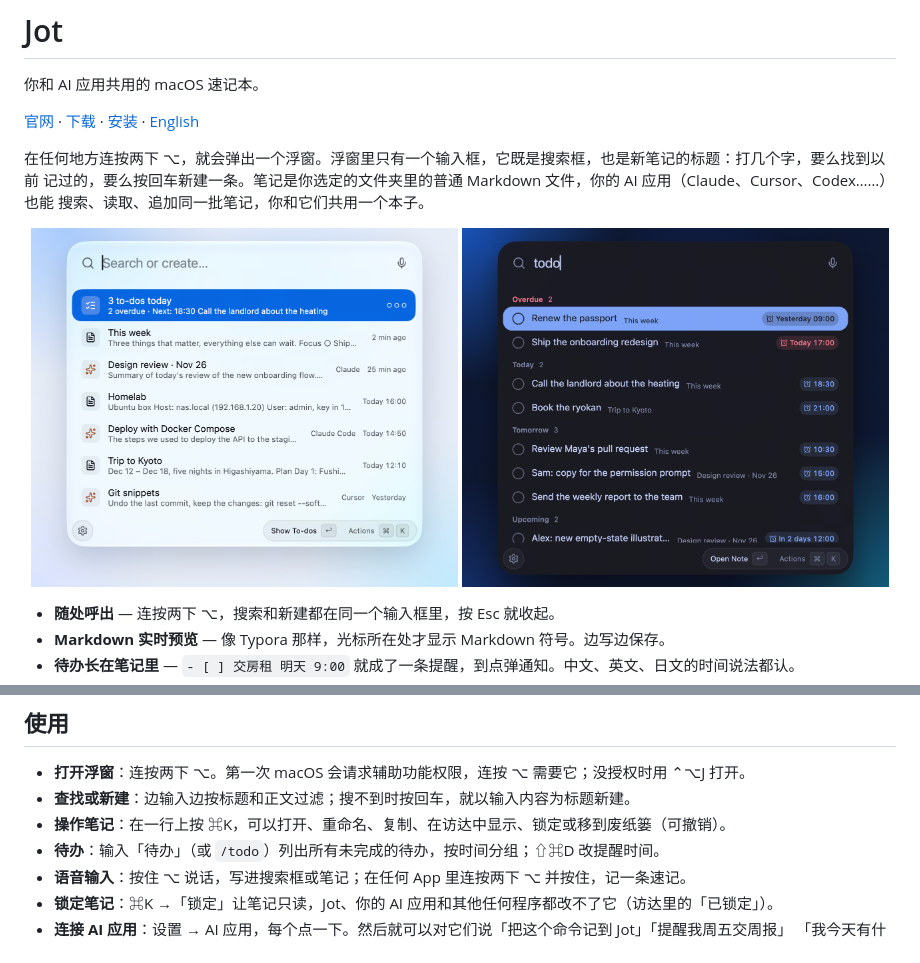
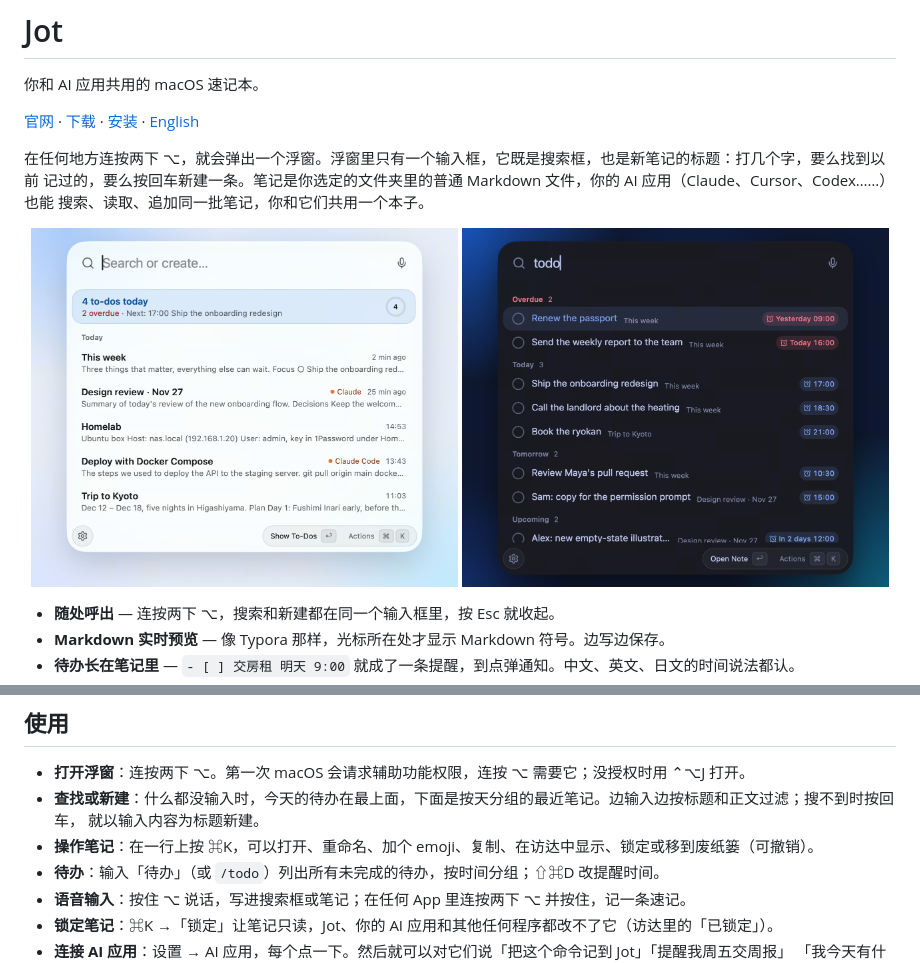
Before and after one commit to madcodelife/jot, a Markdown page: README.zh-CN.md, 2 parts joined by grey strips. Drawn GitHub-style; pictures changed too: design/screenshots/dark.png, design/screenshots/light.png.

```diff
--- a/README.zh-CN.md
+++ b/README.zh-CN.md
@@ -45,8 +45,9 @@ curl -fsSL https://madcodelife.github.io/jot/install.sh | sh
 ## 使用
 
 - **打开浮窗**：连按两下 ⌥。第一次 macOS 会请求辅助功能权限，连按 ⌥ 需要它；没授权时用 ⌃⌥J 打开。
-- **查找或新建**：边输入边按标题和正文过滤；搜不到时按回车，就以输入内容为标题新建。
-- **操作笔记**：在一行上按 ⌘K，可以打开、重命名、复制、在访达中显示、锁定或移到废纸篓（可撤销）。
+- **查找或新建**：什么都没输入时，今天的待办在最上面，下面是按天分组的最近笔记。边输入边按标题和正文过滤；搜不到时按回车，
+  就以输入内容为标题新建。
+- **操作笔记**：在一行上按 ⌘K，可以打开、重命名、加个 emoji、复制、在访达中显示、锁定或移到废纸篓（可撤销）。
 - **待办**：输入「待办」（或 `/todo`）列出所有未完成的待办，按时间分组；⇧⌘D 改提醒时间。
 - **语音输入**：按住 ⌥ 说话，写进搜索框或笔记；在任何 App 里连按两下 ⌥ 并按住，记一条速记。
 - **锁定笔记**：⌘K →「锁定」让笔记只读，Jot、你的 AI 应用和其他任何程序都改不了它（访达里的「已锁定」）。
```
Also changed, not shown: other parts of README.zh-CN.md (+1 -1 lines), README.md (+5 -4 lines).
